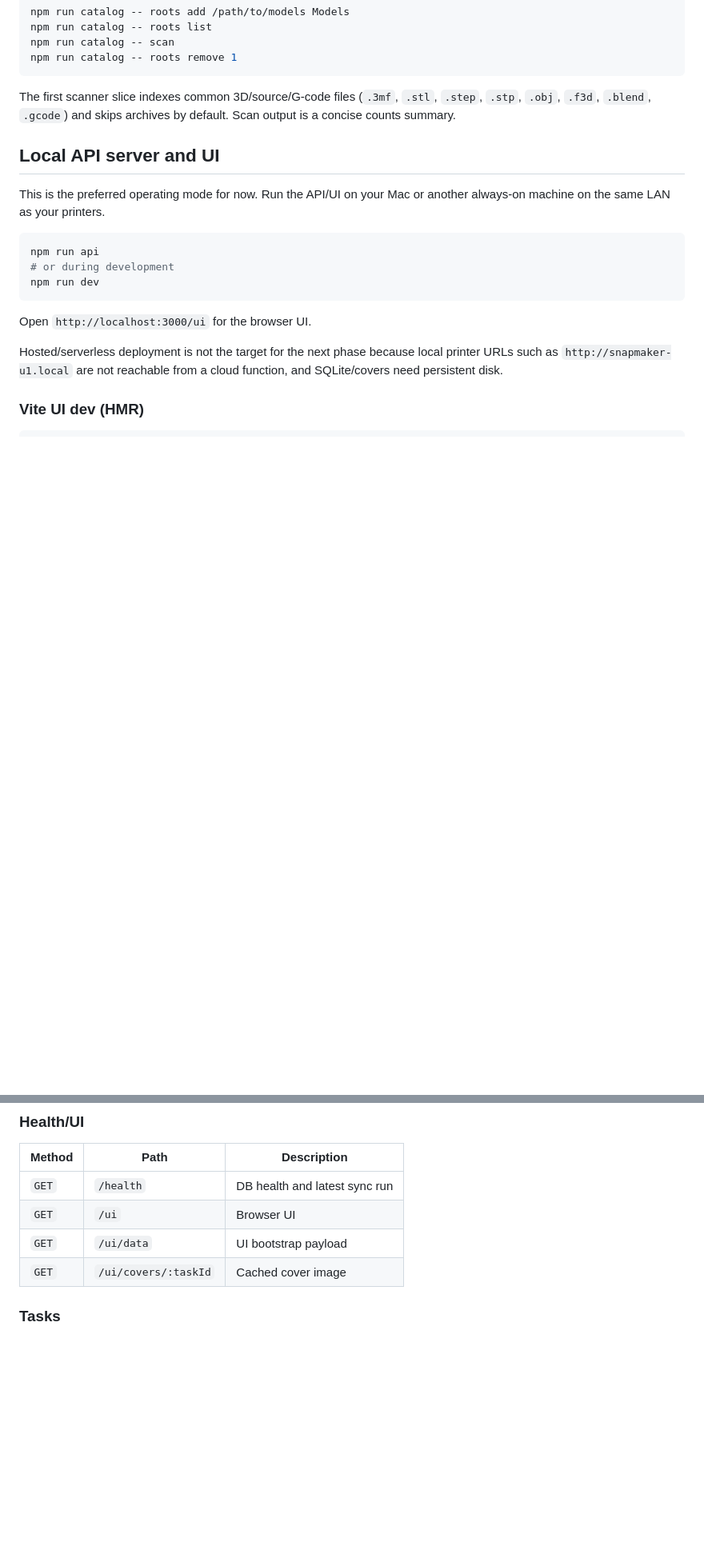
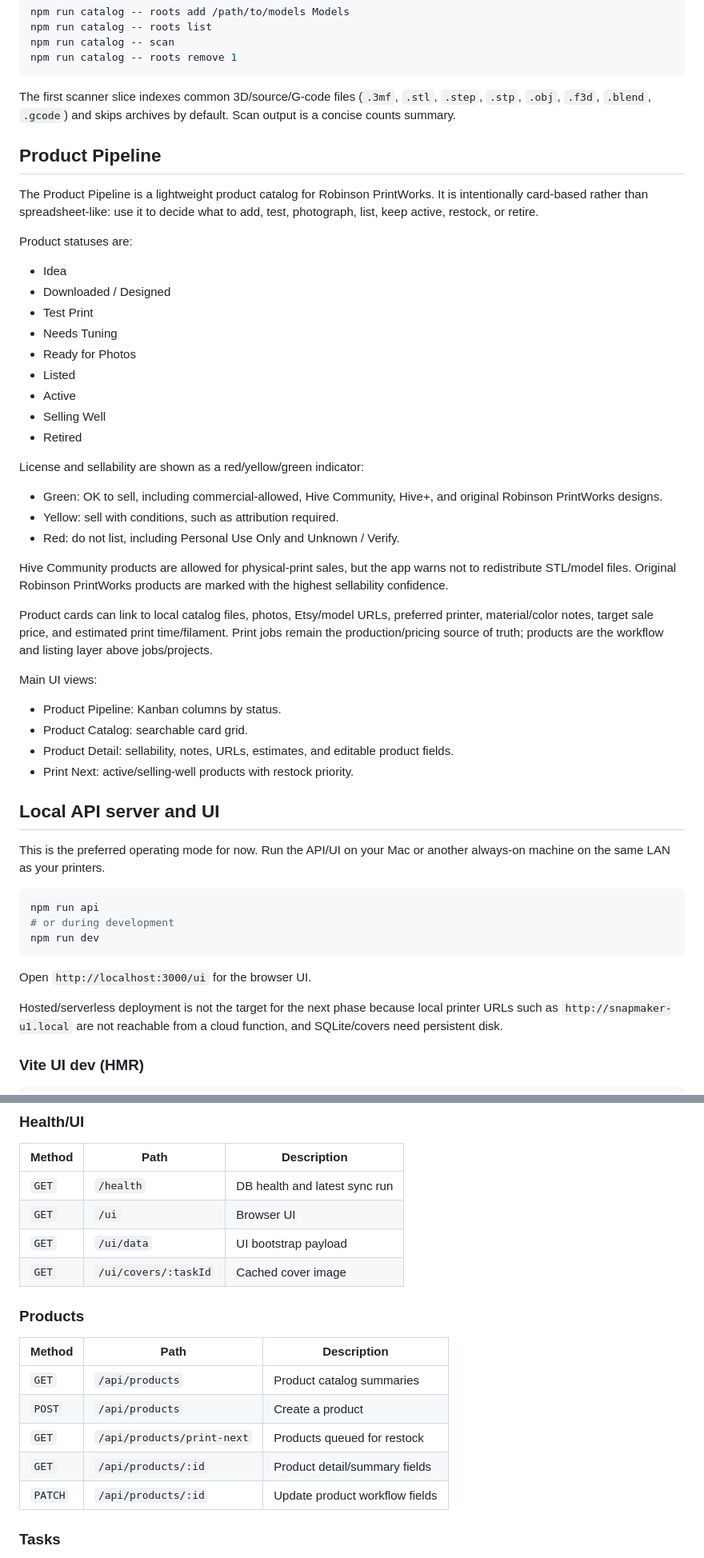
Before and after one commit to aaddaamm/3d-printing-app, a Markdown page: README.md, 2 parts joined by grey strips. Shown at 80% size. Rendered like a GitHub page; blank space fills up the shorter version.

Commit message:
docs: describe product pipeline workflow

```diff
--- a/README.md
+++ b/README.md
@@ -131,6 +131,39 @@ npm run catalog -- roots remove 1
 
 The first scanner slice indexes common 3D/source/G-code files (`.3mf`, `.stl`, `.step`, `.stp`, `.obj`, `.f3d`, `.blend`, `.gcode`) and skips archives by default. Scan output is a concise counts summary.
 
+## Product Pipeline
+
+The Product Pipeline is a lightweight product catalog for Robinson PrintWorks. It is intentionally card-based rather than spreadsheet-like: use it to decide what to add, test, photograph, list, keep active, restock, or retire.
+
+Product statuses are:
+
+- Idea
+- Downloaded / Designed
+- Test Print
+- Needs Tuning
+- Ready for Photos
+- Listed
+- Active
+- Selling Well
+- Retired
+
+License and sellability are shown as a red/yellow/green indicator:
+
+- Green: OK to sell, including commercial-allowed, Hive Community, Hive+, and original Robinson PrintWorks designs.
+- Yellow: sell with conditions, such as attribution required.
+- Red: do not list, including Personal Use Only and Unknown / Verify.
+
+Hive Community products are allowed for physical-print sales, but the app warns not to redistribute STL/model files. Original Robinson PrintWorks products are marked with the highest sellability confidence.
+
+Product cards can link to local catalog files, photos, Etsy/model URLs, preferred printer, material/color notes, target sale price, and estimated print time/filament. Print jobs remain the production/pricing source of truth; products are the workflow and listing layer above jobs/projects.
+
+Main UI views:
+
+- Product Pipeline: Kanban columns by status.
+- Product Catalog: searchable card grid.
+- Product Detail: sellability, notes, URLs, estimates, and editable product fields.
+- Print Next: active/selling-well products with restock priority.
+
 ## Local API server and UI
 
 This is the preferred operating mode for now. Run the API/UI on your Mac or another always-on machine on the same LAN as your printers.
@@ -179,6 +212,16 @@ gate in the local-first mode.
 | `GET`  | `/ui`                | Browser UI                    |
 | `GET`  | `/ui/data`           | UI bootstrap payload          |
 | `GET`  | `/ui/covers/:taskId` | Cached cover image            |
+
+### Products
+
+| Method  | Path                       | Description                    |
+| ------- | -------------------------- | ------------------------------ |
+| `GET`   | `/api/products`            | Product catalog summaries      |
+| `POST`  | `/api/products`            | Create a product               |
+| `GET`   | `/api/products/print-next` | Products queued for restock    |
+| `GET`   | `/api/products/:id`        | Product detail/summary fields  |
+| `PATCH` | `/api/products/:id`        | Update product workflow fields |
 
 ### Tasks
 
```
